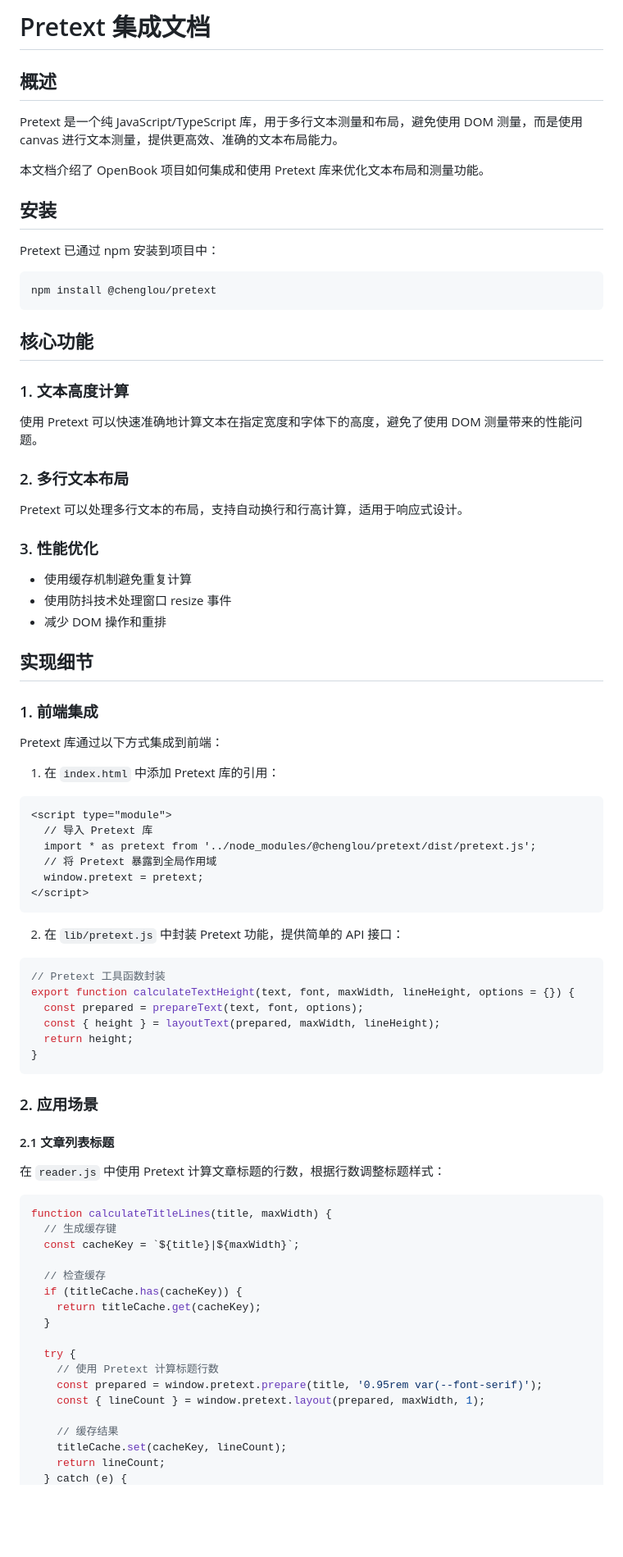
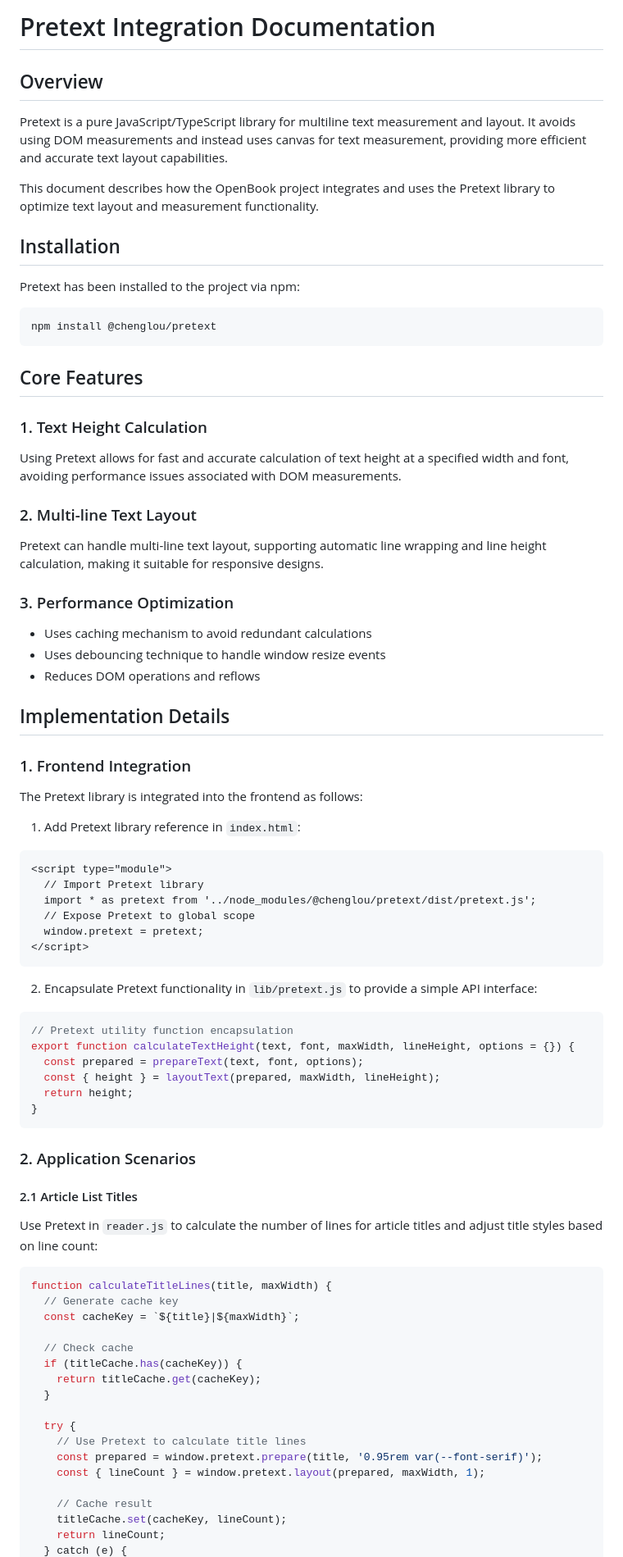
Before and after one commit to rocklau/OpenBook, a Markdown page: PRETEXT_INTEGRATION.md, the part around one of its changes. Shown at 82% size. GitHub-like rendering; blank space fills up the shorter version.

Commit message:
Update Pretext integration documentation to English

````diff
--- a/PRETEXT_INTEGRATION.md
+++ b/PRETEXT_INTEGRATION.md
@@ -1,56 +1,56 @@
-# Pretext 集成文档
+# Pretext Integration Documentation
 
-## 概述
+## Overview
 
-Pretext 是一个纯 JavaScript/TypeScript 库，用于多行文本测量和布局，避免使用 DOM 测量，而是使用 canvas 进行文本测量，提供更高效、准确的文本布局能力。
+Pretext is a pure JavaScript/TypeScript library for multiline text measurement and layout. It avoids using DOM measurements and instead uses canvas for text measurement, providing more efficient and accurate text layout capabilities.
 
-本文档介绍了 OpenBook 项目如何集成和使用 Pretext 库来优化文本布局和测量功能。
+This document describes how the OpenBook project integrates and uses the Pretext library to optimize text layout and measurement functionality.
 
-## 安装
+## Installation
 
-Pretext 已通过 npm 安装到项目中：
+Pretext has been installed to the project via npm:
 
 ```bash
 npm install @chenglou/pretext
 ```
 
-## 核心功能
+## Core Features
 
-### 1. 文本高度计算
+### 1. Text Height Calculation
 
-使用 Pretext 可以快速准确地计算文本在指定宽度和字体下的高度，避免了使用 DOM 测量带来的性能问题。
+Using Pretext allows for fast and accurate calculation of text height at a specified width and font, avoiding performance issues associated with DOM measurements.
 
-### 2. 多行文本布局
+### 2. Multi-line Text Layout
 
-Pretext 可以处理多行文本的布局，支持自动换行和行高计算，适用于响应式设计。
+Pretext can handle multi-line text layout, supporting automatic line wrapping and line height calculation, making it suitable for responsive designs.
 
-### 3. 性能优化
+### 3. Performance Optimization
 
-- 使用缓存机制避免重复计算
-- 使用防抖技术处理窗口 resize 事件
-- 减少 DOM 操作和重排
+- Uses caching mechanism to avoid redundant calculations
+- Uses debouncing technique to handle window resize events
+- Reduces DOM operations and reflows
 
-## 实现细节
+## Implementation Details
 
-### 1. 前端集成
+### 1. Frontend Integration
 
-Pretext 库通过以下方式集成到前端：
+The Pretext library is integrated into the frontend as follows:
 
-1. 在 `index.html` 中添加 Pretext 库的引用：
+1. Add Pretext library reference in `index.html`:
 
 ```html
 <script type="module">
-  // 导入 Pretext 库
+  // Import Pretext library
   import * as pretext from '../node_modules/@chenglou/pretext/dist/pretext.js';
-  // 将 Pretext 暴露到全局作用域
+  // Expose Pretext to global scope
   window.pretext = pretext;
 </script>
 ```
 
-2. 在 `lib/pretext.js` 中封装 Pretext 功能，提供简单的 API 接口：
+2. Encapsulate Pretext functionality in `lib/pretext.js` to provide a simple API interface:
 
 ```javascript
-// Pretext 工具函数封装
+// Pretext utility function encapsulation
 export function calculateTextHeight(text, font, maxWidth, lineHeight, options = {}) {
   const prepared = prepareText(text, font, options);
   const { height } = layoutText(prepared, maxWidth, lineHeight);
@@ -58,28 +58,28 @@ export function calculateTextHeight(text, font, maxWidth, lineHeight, options =
 }
 ```
 
-### 2. 应用场景
+### 2. Application Scenarios
 
-#### 2.1 文章列表标题
+#### 2.1 Article List Titles
 
-在 `reader.js` 中使用 Pretext 计算文章标题的行数，根据行数调整标题样式：
+Use Pretext in `reader.js` to calculate the number of lines for article titles and adjust title styles based on line count:
 
 ```javascript
 function calculateTitleLines(title, maxWidth) {
-  // 生成缓存键
+  // Generate cache key
   const cacheKey = `${title}|${maxWidth}`;
 
-  // 检查缓存
+  // Check cache
   if (titleCache.has(cacheKey)) {
     return titleCache.get(cacheKey);
   }
 
   try {
-    // 使用 Pretext 计算标题行数
+    // Use Pretext to calculate title lines
     const prepared = window.pretext.prepare(title, '0.95rem var(--font-serif)');
     const { lineCount } = window.pretext.layout(prepared, maxWidth, 1);
 
-    // 缓存结果
+    // Cache result
     titleCache.set(cacheKey, lineCount);
     return lineCount;
   } catch (e) {
````
Also changed, not shown: other parts of PRETEXT_INTEGRATION.md (+36 -36 lines).
